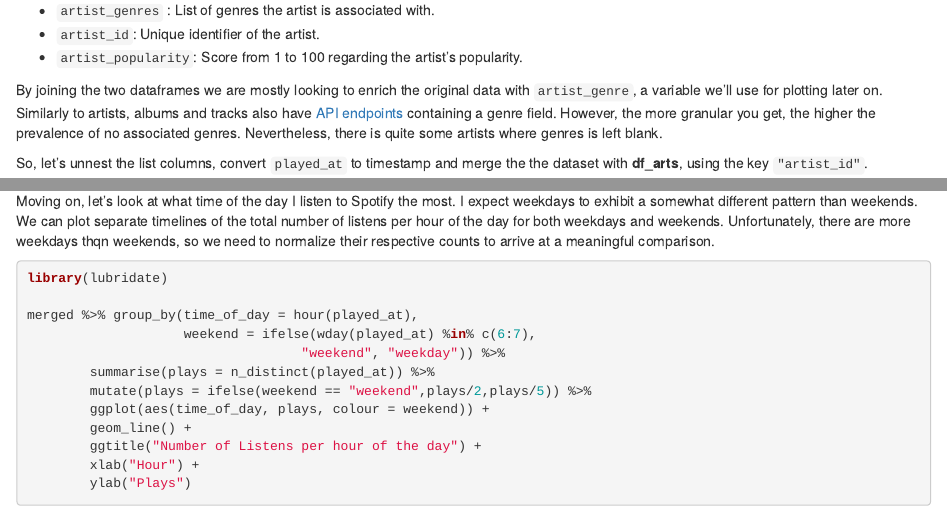
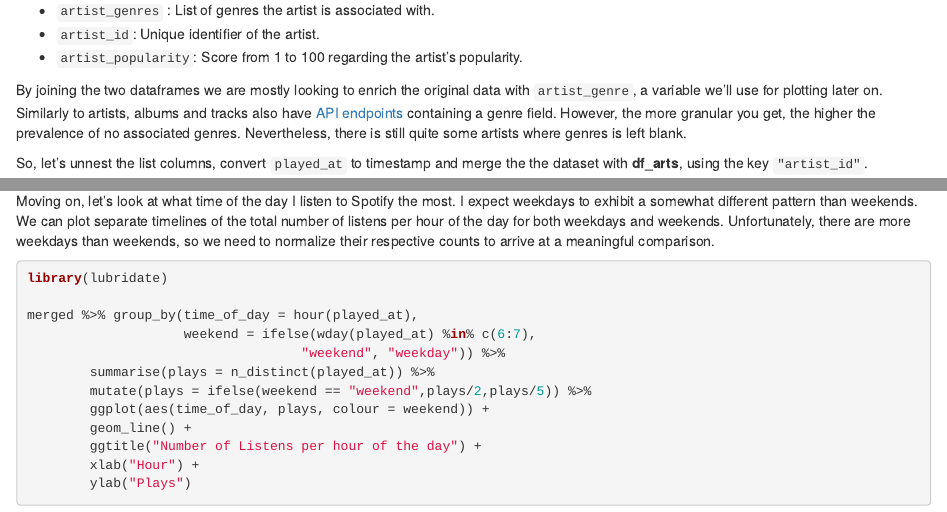
Before and after one commit to mtoto/mtoto.github.io, an R Markdown document (blog/2017/2017-06-02-spotifyR.Rmd): the page in a window 1100 px wide, from 1180 px down, and a second part further down, joined at a grey line. Rendered offline with R 4.5, knitr and Pandoc, with nearby package versions; some code elsewhere in the file could not run offline; badge pictures from the web are left out.

Commit message:
all typos dealt with now hopefully

````diff
--- a/blog/2017/2017-06-02-spotifyR.Rmd
+++ b/blog/2017/2017-06-02-spotifyR.Rmd
@@ -79,7 +79,7 @@ str(df_arts, max.level=1,vec.len=1)
 - `artist_id`: Unique identifier of the artist.
 - `artist_popularity`: Score from 1 to 100 regarding the artist's popularity.
 
-By joining the two dataframes we are mostly looking to enrich the original data with `artist_genre`, a variable we'll use for plotting later on. Similarly to artists, albums and tracks also have [API endpoints](https://developer.spotify.com/web-api/endpoint-reference/) containing a genre field. However, the more granular you get, the higher the prevalence of no associated genres. Nevertheless, there is quite some artists where genres is left blank.
+By joining the two dataframes we are mostly looking to enrich the original data with `artist_genre`, a variable we'll use for plotting later on. Similarly to artists, albums and tracks also have [API endpoints](https://developer.spotify.com/web-api/endpoint-reference/) containing a genre field. However, the more granular you get, the higher the prevalence of no associated genres. Nevertheless, there is still quite some artists where genres is left blank.
 
 So, let's unnest the list columns, convert `played_at` to timestamp and merge the the dataset with **df_arts**, using the key `"artist_id"`.
 ```{r, warning=F, message=F}
@@ -142,7 +142,7 @@ plot
 Most of the songs in my top 10 have a similar pattern: The first few days after discovering them, there is a sharp increase in the number of plays. Sometimes it takes a couple of listens for me to get into a track, but usually I start obsessing over it immediately. One obvious exception is the song *Habiba*, the song I listened to the most. The first time I heard the song, it must have gone unnoticed. Two months later, I started playing it virtually on repeat.
 
 # Listening times
-Moving on, let's look at what time of the day I listen to Spotify the most. I expect weekdays to exhibit a somewhat different pattern than weekends. We can plot separate timelines of the total number of listens per hour of the day for both weekdays and weekends. Unfortunately, there are more weekdays thqn weekends, so we need to normalize their respective counts to arrive at a meaningful comparison.
+Moving on, let's look at what time of the day I listen to Spotify the most. I expect weekdays to exhibit a somewhat different pattern than weekends. We can plot separate timelines of the total number of listens per hour of the day for both weekdays and weekends. Unfortunately, there are more weekdays than weekends, so we need to normalize their respective counts to arrive at a meaningful comparison.
 
 ```{r}
 library(lubridate)
````
Also changed, not shown: 404.html, about/index.html, blog/analyzing-my-spotify-listening-history/index.html, blog/index.html, blog/starting-a-blogdown/index.html, categories/r/index.html, index.html, tags/dplyr/index.html, tags/ggplot/index.html, tags/plot/index.html, tags/purrr/index.html, tags/r-markdown/index.html, tags/regression/index.html, tags/spotify/index.html, 2 more files, 8 other files.
